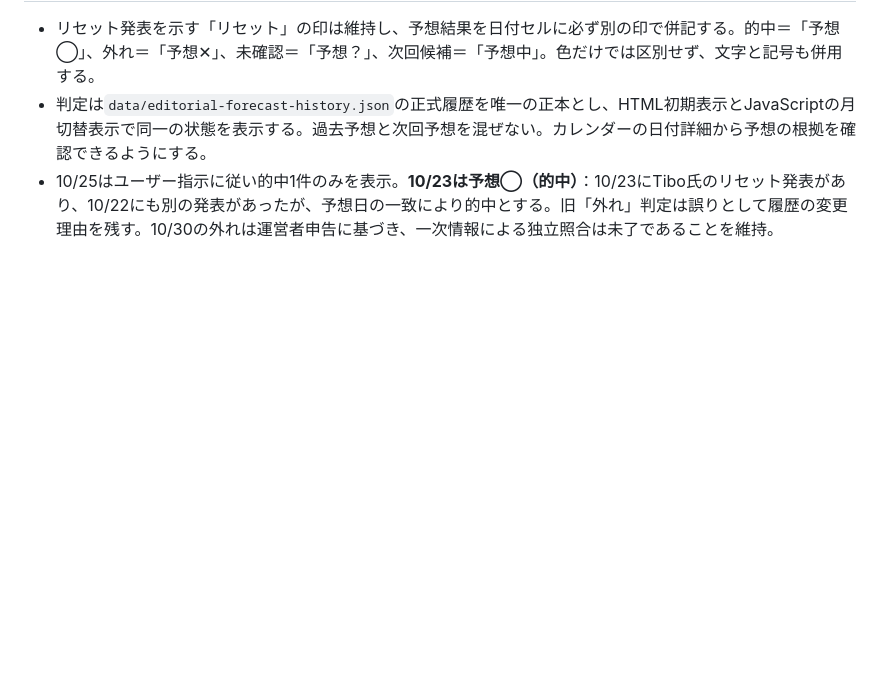
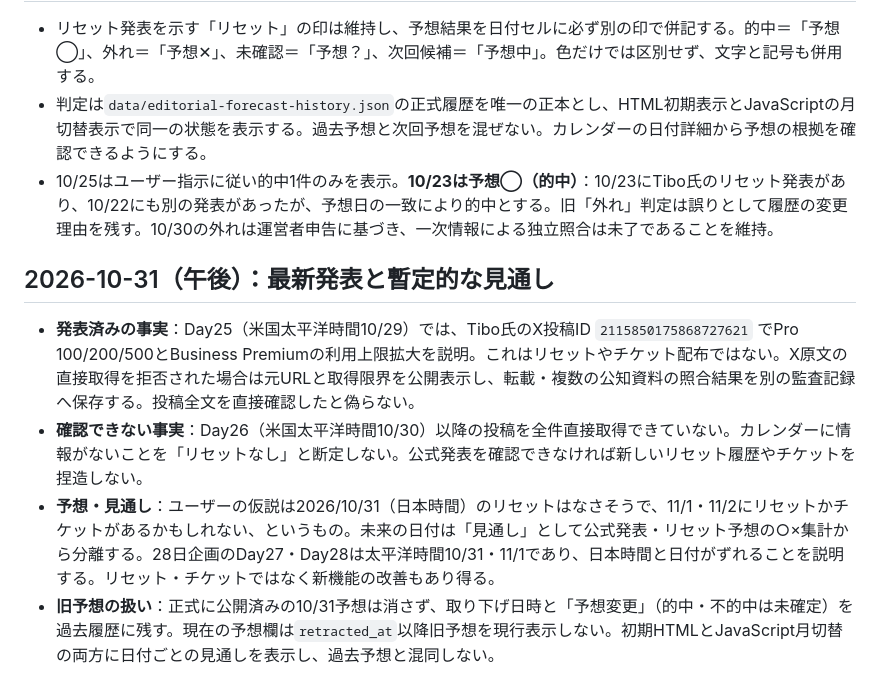
Before and after one commit to mtk-ctrl/ChatGPT-Codex-, a Markdown page: AGENTS.md, the part around the change. GitHub-like rendering; blank space fills up the shorter version.

Commit message:
docs: preserve Day25 evidence, Day26 unknown status, and tentative Nov1-2 outlook [skip ci]

```diff
--- a/AGENTS.md
+++ b/AGENTS.md
@@ -50,3 +50,9 @@
 - リセット発表を示す「リセット」の印は維持し、予想結果を日付セルに必ず別の印で併記する。的中＝「予想◯」、外れ＝「予想✕」、未確認＝「予想？」、次回候補＝「予想中」。色だけでは区別せず、文字と記号も併用する。
 - 判定は`data/editorial-forecast-history.json`の正式履歴を唯一の正本とし、HTML初期表示とJavaScriptの月切替表示で同一の状態を表示する。過去予想と次回予想を混ぜない。カレンダーの日付詳細から予想の根拠を確認できるようにする。
 - 10/25はユーザー指示に従い的中1件のみを表示。**10/23は予想◯（的中）**：10/23にTibo氏のリセット発表があり、10/22にも別の発表があったが、予想日の一致により的中とする。旧「外れ」判定は誤りとして履歴の変更理由を残す。10/30の外れは運営者申告に基づき、一次情報による独立照合は未了であることを維持。
+
+## 2026-10-31（午後）：最新発表と暫定的な見通し
+- **発表済みの事実**：Day25（米国太平洋時間10/29）では、Tibo氏のX投稿ID `2115850175868727621` でPro 100/200/500とBusiness Premiumの利用上限拡大を説明。これはリセットやチケット配布ではない。X原文の直接取得を拒否された場合は元URLと取得限界を公開表示し、転載・複数の公知資料の照合結果を別の監査記録へ保存する。投稿全文を直接確認したと偽らない。
+- **確認できない事実**：Day26（米国太平洋時間10/30）以降の投稿を全件直接取得できていない。カレンダーに情報がないことを「リセットなし」と断定しない。公式発表を確認できなければ新しいリセット履歴やチケットを捏造しない。
+- **予想・見通し**：ユーザーの仮説は2026/10/31（日本時間）のリセットはなさそうで、11/1・11/2にリセットかチケットがあるかもしれない、というもの。未来の日付は「見通し」として公式発表・リセット予想の○×集計から分離する。28日企画のDay27・Day28は太平洋時間10/31・11/1であり、日本時間と日付がずれることを説明する。リセット・チケットではなく新機能の改善もあり得る。
+- **旧予想の扱い**：正式に公開済みの10/31予想は消さず、取り下げ日時と「予想変更」（的中・不的中は未確定）を過去履歴に残す。現在の予想欄は`retracted_at`以降旧予想を現行表示しない。初期HTMLとJavaScript月切替の両方に日付ごとの見通しを表示し、過去予想と混同しない。
```
